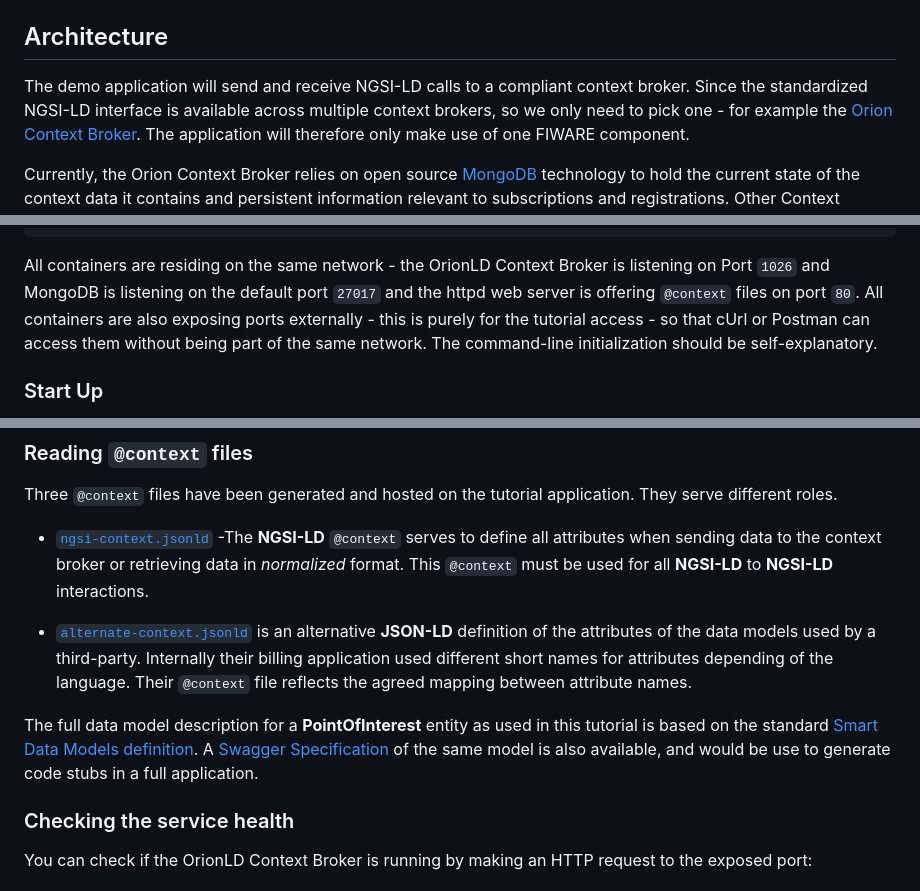
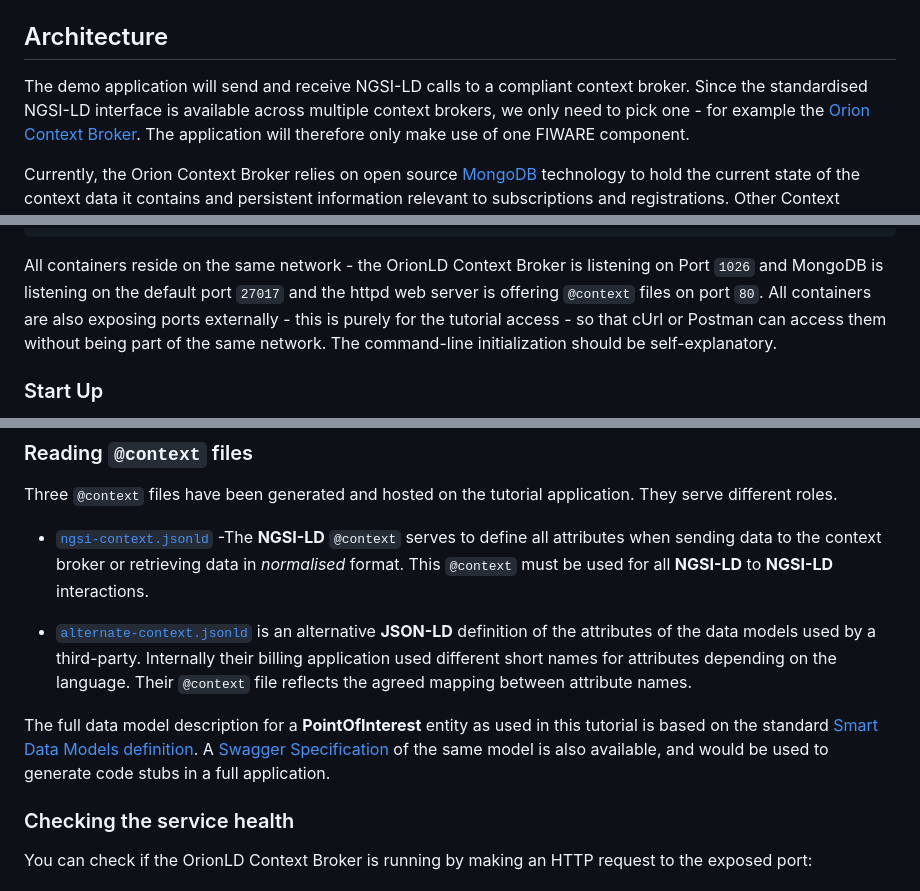
Before and after one commit to FIWARE/tutorials.Extended-Properties, a Markdown page: README.md, 3 parts joined by grey strips. Drawn GitHub-style.

````diff
--- a/README.md
+++ b/README.md
@@ -94,8 +94,8 @@ is based on Ubuntu and includes Java `11.0.16` and Maven `3.8.6`.
 
 ## Architecture
 
-The demo application will send and receive NGSI-LD calls to a compliant context broker. Since the standardized NGSI-LD
-interface is available across multiple context brokers, so we only need to pick one - for example the
+The demo application will send and receive NGSI-LD calls to a compliant context broker. Since the standardised NGSI-LD
+interface is available across multiple context brokers, we only need to pick one - for example the
 [Orion Context Broker](https://fiware-orion.readthedocs.io/en/latest/). The application will therefore only make use of
 one FIWARE component.
 
@@ -180,7 +180,7 @@ ld-context:
       test: (wget --server-response --spider --quiet  http://ld-context/ngsi-context.jsonld 2>&1 | awk 'NR==1{print $$2}'|  grep -q -e "200") || exit 1
 ```
 
-All containers are residing on the same network - the OrionLD Context Broker is listening on Port `1026` and MongoDB is
+All containers reside on the same network - the OrionLD Context Broker is listening on Port `1026` and MongoDB is
 listening on the default port `27017` and the httpd web server is offering `@context` files on port `80`. All containers
 are also exposing ports externally - this is purely for the tutorial access - so that cUrl or Postman can access them
 without being part of the same network. The command-line initialization should be self-explanatory.
@@ -215,18 +215,18 @@ necessary prerequisites are in place.
 Three `@context` files have been generated and hosted on the tutorial application. They serve different roles.
 
 -   [`ngsi-context.jsonld`](http://localhost:3000/data-models/ngsi-context.jsonld) -The **NGSI-LD** `@context` serves to
-    define all attributes when sending data to the context broker or retrieving data in _normalized_ format. This
+    define all attributes when sending data to the context broker or retrieving data in _normalised_ format. This
     `@context` must be used for all **NGSI-LD** to **NGSI-LD** interactions.
 
 -   [`alternate-context.jsonld`](http://localhost:3000/data-models/alternate-context.jsonld) is an alternative
     **JSON-LD** definition of the attributes of the data models used by a third-party. Internally their billing
-    application used different short names for attributes depending of the language. Their `@context` file reflects
+    application used different short names for attributes depending on the language. Their `@context` file reflects
     the agreed mapping between attribute names.
 
 The full data model description for a **PointOfInterest** entity as used in this tutorial is based on the standard
 [Smart Data Models definition](https://github.com/smart-data-models/dataModel.PointOfInterest/tree/master/PointOfInterest).
 A [Swagger Specification](https://petstore.swagger.io/?url=https://smart-data-models.github.io/dataModel.PointOfInterest/PointOfInterest/swagger.yaml)
-of the same model is also available, and would be use to generate code stubs in a full application.
+of the same model is also available, and would be used to generate code stubs in a full application.
 
 ### Checking the service health
 
````
Also changed, not shown: other parts of README.md (+16 -15 lines).
